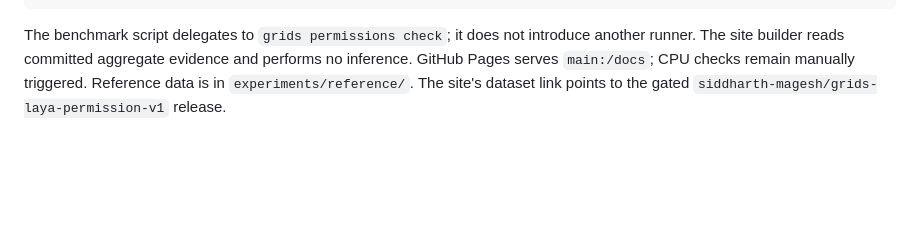
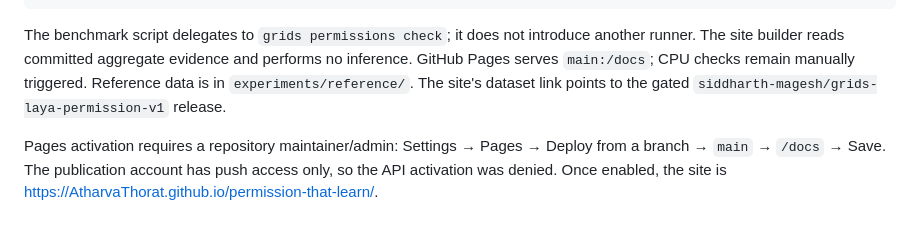
Before and after one commit to AtharvaThorat/permission-that-learn, a Markdown page: docs/guides/reproduce.md, the part around the change. GitHub-like rendering; blank space fills up the shorter version.

Commit message:
Document owner-only Pages activation step

```diff
--- a/docs/guides/reproduce.md
+++ b/docs/guides/reproduce.md
@@ -70,3 +70,5 @@ The benchmark script delegates to `grids permissions check`; it does not introdu
 The site builder reads committed aggregate evidence and performs no inference. GitHub Pages serves
 `main:/docs`; CPU checks remain manually triggered. Reference data is in `experiments/reference/`.
 The site's dataset link points to the gated `siddharth-magesh/grids-laya-permission-v1` release.
+
+Pages activation requires a repository maintainer/admin: Settings → Pages → Deploy from a branch → `main` → `/docs` → Save. The publication account has push access only, so the API activation was denied. Once enabled, the site is https://AtharvaThorat.github.io/permission-that-learn/.
```
Also changed, not shown: docs/development/project_tracking.md (+2 -0 lines).
